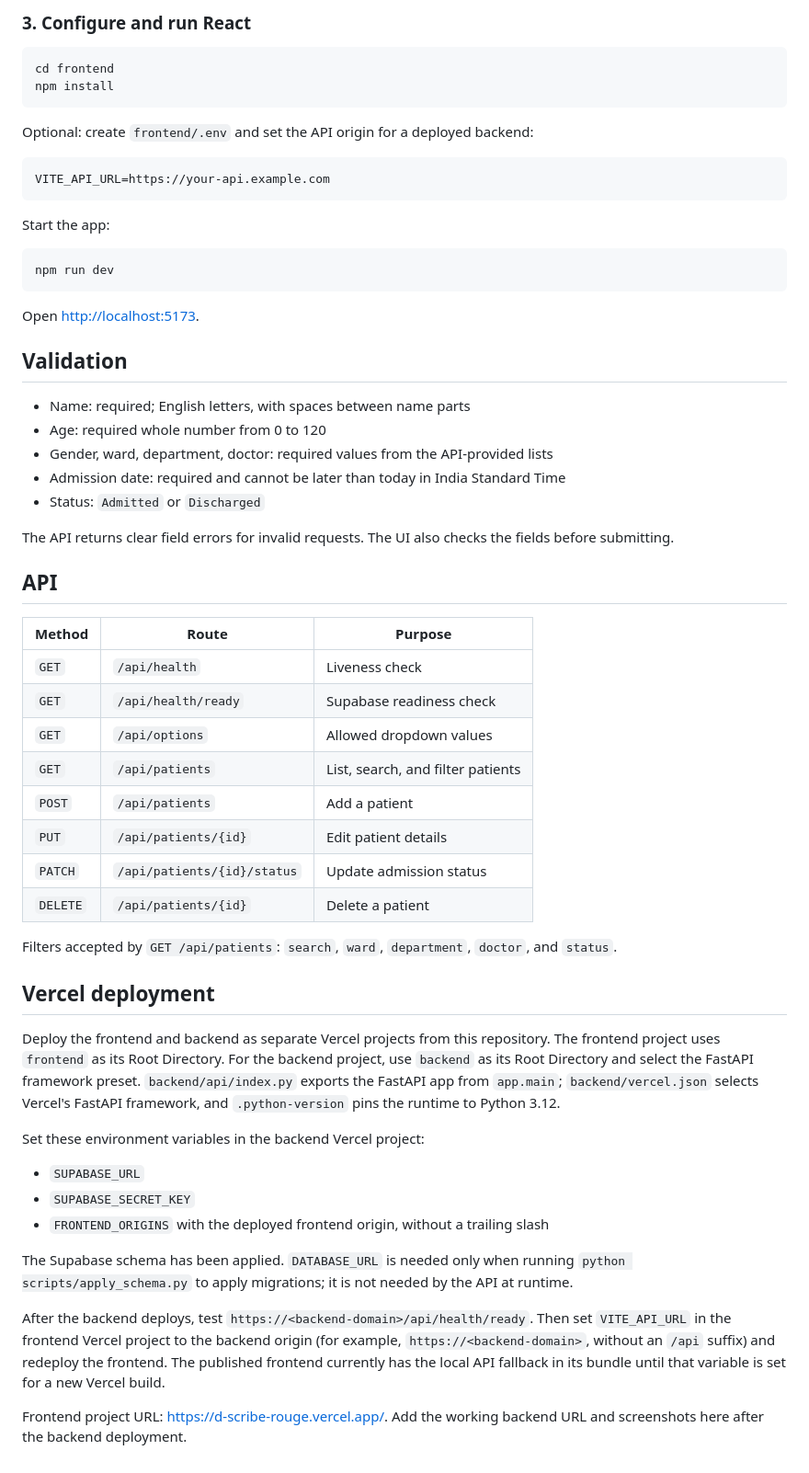
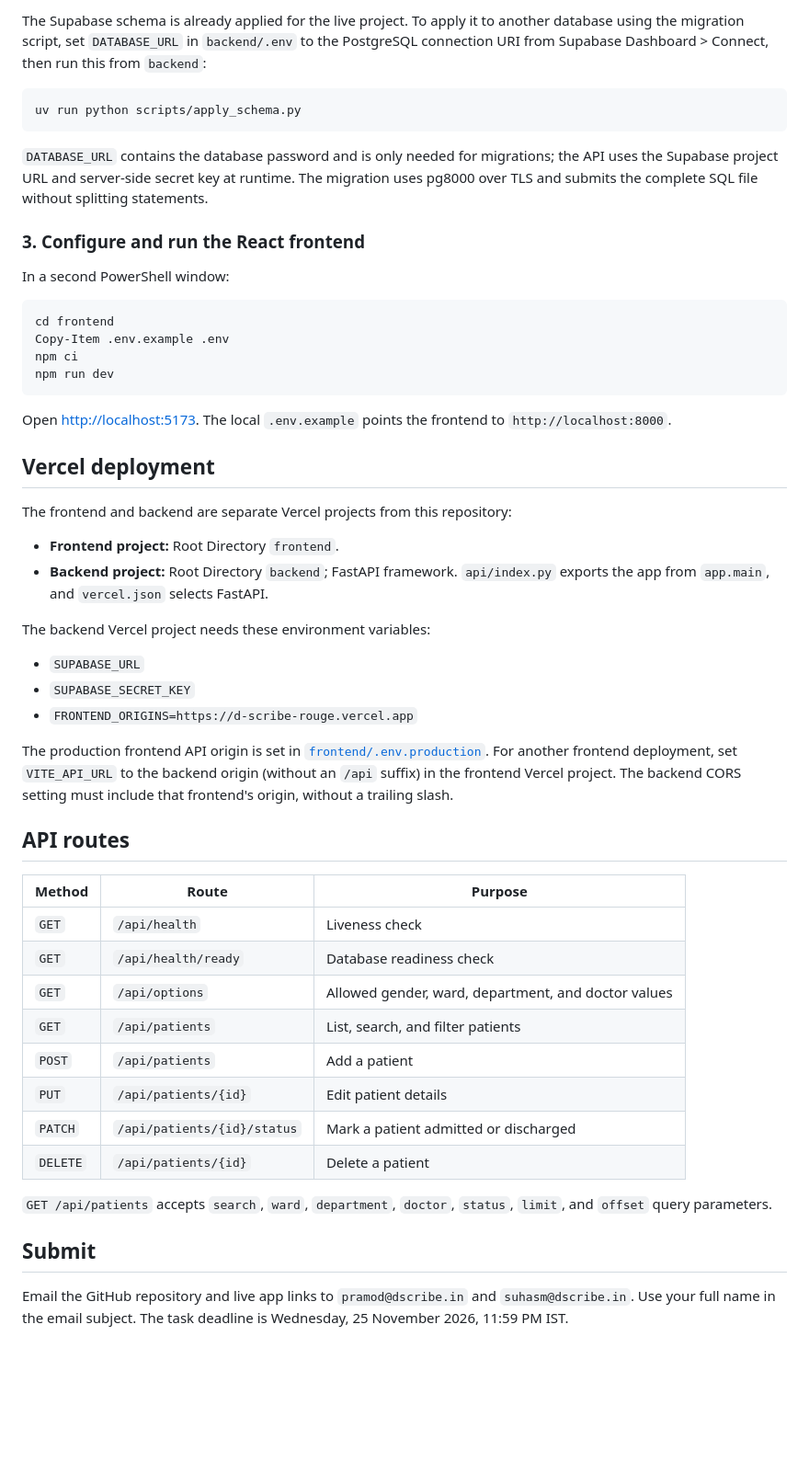
Before and after one commit to Karanraj-6/DScribe, a Markdown page: README.md, the part around one of its changes. Shown at 92% size. Drawn GitHub-style; blank space fills up the shorter version.

````diff
--- a/README.md
+++ b/README.md
@@ -50,62 +93,55 @@ API docs: <http://localhost:8000/docs>
 
-### 3. Configure and run React
+The Supabase schema is already applied for the live project. To apply it to another database using the migration script, set `DATABASE_URL` in `backend/.env` to the PostgreSQL connection URI from Supabase Dashboard > Connect, then run this from `backend`:
+
+```powershell
+uv run python scripts/apply_schema.py
+```
+
+`DATABASE_URL` contains the database password and is only needed for migrations; the API uses the Supabase project URL and server-side secret key at runtime. The migration uses pg8000 over TLS and submits the complete SQL file without splitting statements.
+
+### 3. Configure and run the React frontend
+
+In a second PowerShell window:
 
 ```powershell
 cd frontend
-npm install
-```
-
-Optional: create `frontend/.env` and set the API origin for a deployed backend:
-
-```text
-VITE_API_URL=https://your-api.example.com
-```
-
-Start the app:
-
-```powershell
+Copy-Item .env.example .env
+npm ci
 npm run dev
 ```
 
-Open <http://localhost:5173>.
+Open <http://localhost:5173>. The local `.env.example` points the frontend to `http://localhost:8000`.
 
-## Validation
+## Vercel deployment
 
-- Name: required; English letters, with spaces between name parts
-- Age: required whole number from 0 to 120
-- Gender, ward, department, doctor: required values from the API-provided lists
-- Admission date: required and cannot be later than today in India Standard Time
-- Status: `Admitted` or `Discharged`
+The frontend and backend are separate Vercel projects from this repository:
 
-The API returns clear field errors for invalid requests. The UI also checks the fields before submitting.
+- **Frontend project:** Root Directory `frontend`.
+- **Backend project:** Root Directory `backend`; FastAPI framework. `api/index.py` exports the app from `app.main`, and `vercel.json` selects FastAPI.
 
-## API
+The backend Vercel project needs these environment variables:
+
+- `SUPABASE_URL`
+- `SUPABASE_SECRET_KEY`
+- `FRONTEND_ORIGINS=https://d-scribe-rouge.vercel.app`
+
+The production frontend API origin is set in [`frontend/.env.production`](frontend/.env.production). For another frontend deployment, set `VITE_API_URL` to the backend origin (without an `/api` suffix) in the frontend Vercel project. The backend CORS setting must include that frontend's origin, without a trailing slash.
+
+## API routes
 
 | Method | Route | Purpose |
 | --- | --- | --- |
 | `GET` | `/api/health` | Liveness check |
-| `GET` | `/api/health/ready` | Supabase readiness check |
-| `GET` | `/api/options` | Allowed dropdown values |
+| `GET` | `/api/health/ready` | Database readiness check |
+| `GET` | `/api/options` | Allowed gender, ward, department, and doctor values |
 | `GET` | `/api/patients` | List, search, and filter patients |
 | `POST` | `/api/patients` | Add a patient |
 | `PUT` | `/api/patients/{id}` | Edit patient details |
-| `PATCH` | `/api/patients/{id}/status` | Update admission status |
+| `PATCH` | `/api/patients/{id}/status` | Mark a patient admitted or discharged |
 | `DELETE` | `/api/patients/{id}` | Delete a patient |
 
-Filters accepted by `GET /api/patients`: `search`, `ward`, `department`, `doctor`, and `status`.
+`GET /api/patients` accepts `search`, `ward`, `department`, `doctor`, `status`, `limit`, and `offset` query parameters.
 
-## Vercel deployment
+## Submit
 
-Deploy the frontend and backend as separate Vercel projects from this repository. The frontend project uses `frontend` as its Root Directory. For the backend project, use `backend` as its Root Directory and select the FastAPI framework preset. `backend/api/index.py` exports the FastAPI app from `app.main`; `backend/vercel.json` selects Vercel's FastAPI framework, and `.python-version` pins the runtime to Python 3.12.
-
-Set these environment variables in the backend Vercel project:
-
-- `SUPABASE_URL`
-- `SUPABASE_SECRET_KEY`
-- `FRONTEND_ORIGINS` with the deployed frontend origin, without a trailing slash
-
-The Supabase schema has been applied. `DATABASE_URL` is needed only when running `python scripts/apply_schema.py` to apply migrations; it is not needed by the API at runtime.
-
-After the backend deploys, test `https://<backend-domain>/api/health/ready`. Then set `VITE_API_URL` in the frontend Vercel project to the backend origin (for example, `https://<backend-domain>`, without an `/api` suffix) and redeploy the frontend. The published frontend currently has the local API fallback in its bundle until that variable is set for a new Vercel build.
-
-Frontend project URL: <https://d-scribe-rouge.vercel.app/>. Add the working backend URL and screenshots here after the backend deployment.
+Email the GitHub repository and live app links to `pramod@dscribe.in` and `suhasm@dscribe.in`. Use your full name in the email subject. The task deadline is Wednesday, 25 November 2026, 11:59 PM IST.
````
Also changed, not shown: other parts of README.md (+70 -27 lines), image1.png (added), image2.png (added).
